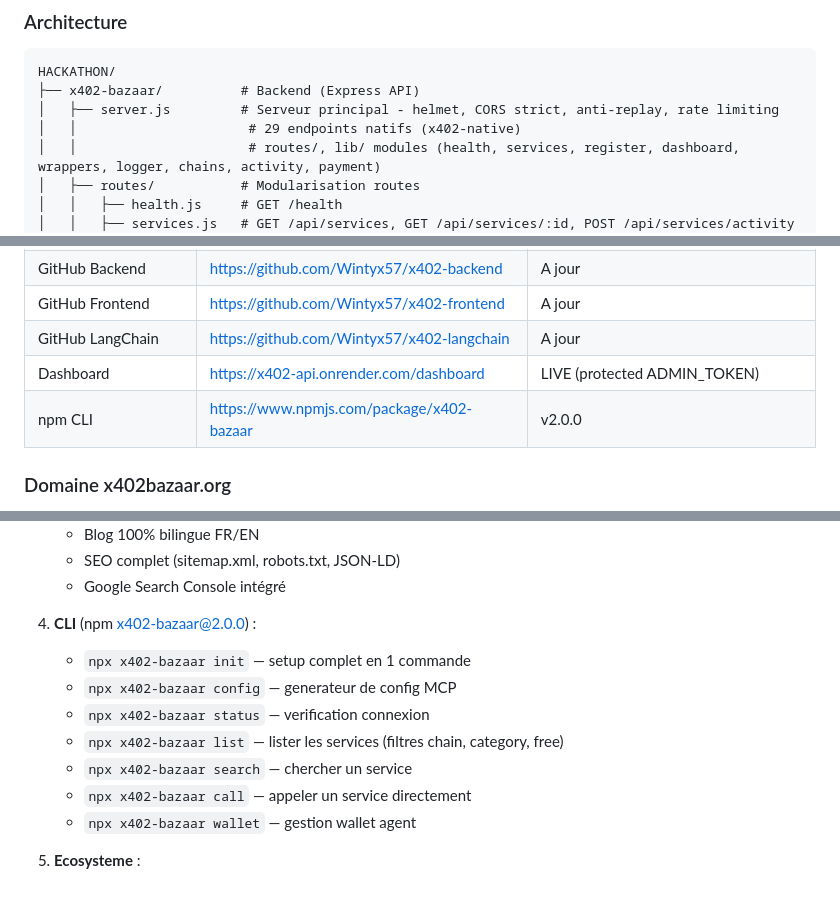
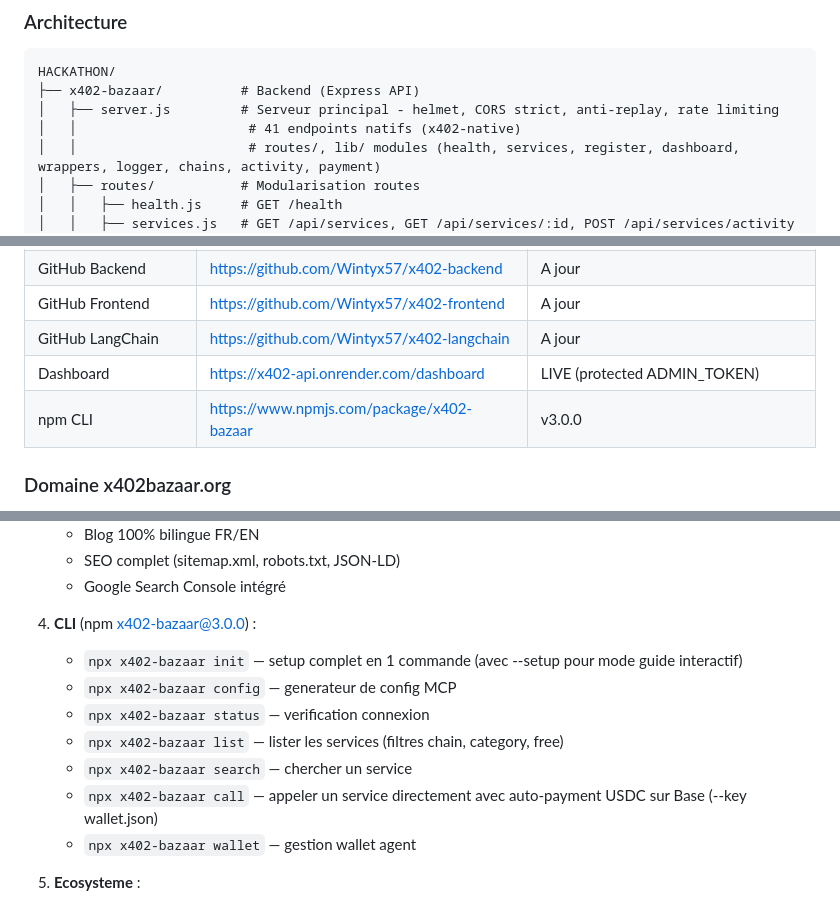
Before and after one commit to Wintyx57/x402-backend, a Markdown page: CLAUDE.md, 3 parts joined by grey strips. Drawn GitHub-style.

```diff
--- a/CLAUDE.md
+++ b/CLAUDE.md
@@ -138,7 +141,7 @@ x402-bazaar-cli/
 HACKATHON/
 ├── x402-bazaar/          # Backend (Express API)
 │   ├── server.js         # Serveur principal - helmet, CORS strict, anti-replay, rate limiting
-│   │                      # 29 endpoints natifs (x402-native)
+│   │                      # 41 endpoints natifs (x402-native)
 │   │                      # routes/, lib/ modules (health, services, register, dashboard, wrappers, logger, chains, activity, payment)
 │   ├── routes/           # Modularisation routes
 │   │   ├── health.js     # GET /health
@@ -249,7 +253,7 @@ HACKATHON/
 | GitHub Frontend | https://github.com/Wintyx57/x402-frontend | A jour |
 | GitHub LangChain | https://github.com/Wintyx57/x402-langchain | A jour |
 | Dashboard | https://x402-api.onrender.com/dashboard | LIVE (protected ADMIN_TOKEN) |
-| npm CLI | https://www.npmjs.com/package/x402-bazaar | v2.0.0 |
+| npm CLI | https://www.npmjs.com/package/x402-bazaar | v3.0.0 |
 
 ### Domaine x402bazaar.org
 
@@ -304,13 +308,13 @@ HACKATHON/
    - SEO complet (sitemap.xml, robots.txt, JSON-LD)
    - Google Search Console intégré
 
-4. **CLI** (npm x402-bazaar@2.0.0) :
-   - `npx x402-bazaar init` — setup complet en 1 commande
+4. **CLI** (npm x402-bazaar@3.0.0) :
+   - `npx x402-bazaar init` — setup complet en 1 commande (avec --setup pour mode guide interactif)
    - `npx x402-bazaar config` — generateur de config MCP
    - `npx x402-bazaar status` — verification connexion
    - `npx x402-bazaar list` — lister les services (filtres chain, category, free)
    - `npx x402-bazaar search` — chercher un service
-   - `npx x402-bazaar call` — appeler un service directement
+   - `npx x402-bazaar call` — appeler un service directement avec auto-payment USDC sur Base (--key wallet.json)
    - `npx x402-bazaar wallet` — gestion wallet agent
 
 5. **Ecosysteme** :
```
Also changed, not shown: other parts of CLAUDE.md (+20 -13 lines).
